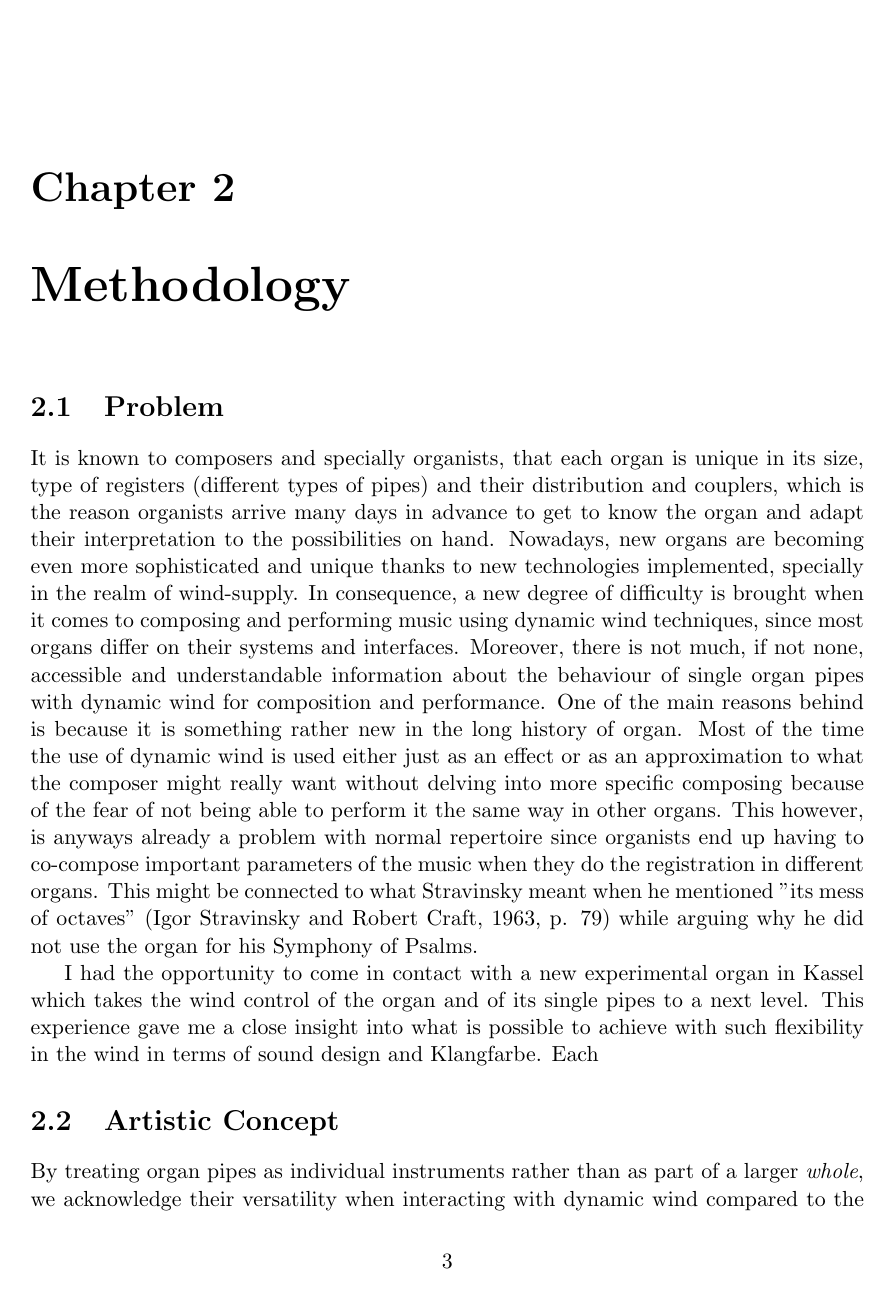
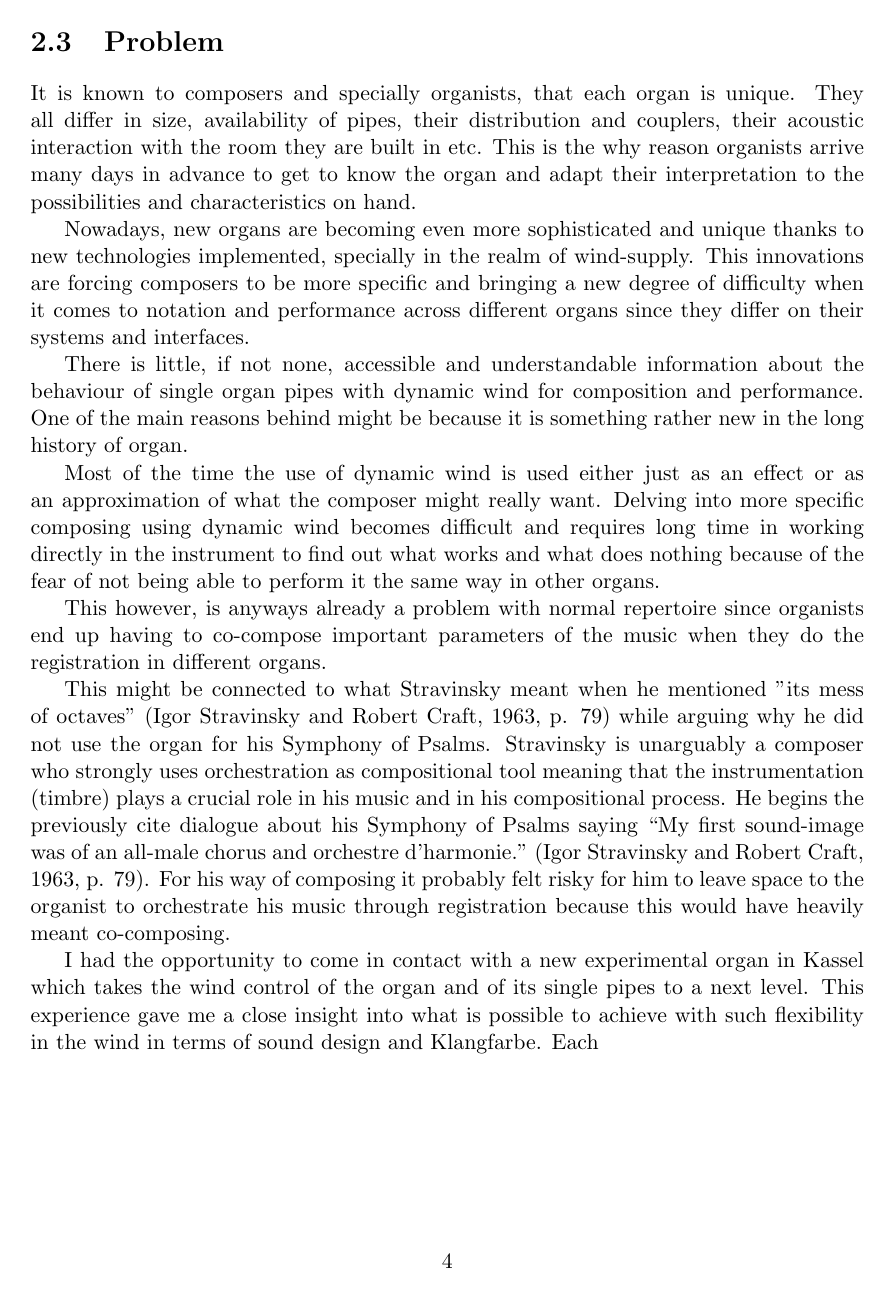
Before and after one commit to msilvaorendain/The-Plasticity-of-the-Pipe-Microtonality-as-Sound-Synthesis, a LaTeX thesis (The Plasticitsy of the Pipe.tex, which reads Methodology.tex): page 6 of 12 before the commit and page 7 of 12 after it. Compiled offline with pdfLaTeX.

Commit message:
edited and rearranged Methodology, specially Probem section

```diff
--- a/Methodology.tex
+++ b/Methodology.tex
@@ -1,11 +1,4 @@
 \chapter{Methodology}
-
-\section{Problem}
-
-It is known to composers and specially organists, that each organ is unique in its size, type of registers (different types of pipes) and their distribution and couplers, which is the reason organists arrive many days in advance to get to know the organ and adapt their interpretation to the possibilities on hand. Nowadays, new organs are becoming even more sophisticated and unique thanks to new technologies implemented, specially in the realm of wind-supply. In consequence, a new degree of difficulty is brought when it comes to composing and performing music using dynamic wind techniques, since most organs differ on their systems and interfaces. Moreover, there is not much, if not none, accessible and understandable information about the behaviour of single organ pipes with dynamic wind for composition and performance. One of the main reasons behind is because it is something rather new in the long history of organ. Most of the time the use of dynamic wind is used either just as an effect or as an approximation to what the composer might really want without delving into more specific composing because of the fear of not being able to perform it the same way in other organs. This however, is anyways already a problem with normal repertoire since organists end up having to co-compose important parameters of the music when they do the registration in different organs. This might be connected to what Stravinsky meant when he mentioned "its mess of octaves" (Igor Stravinsky and Robert Craft, 1963, p. 79) while arguing why he did not use the organ for his Symphony of Psalms.
-
-I had the opportunity to come in contact with a new experimental organ in Kassel which takes the wind control of the organ and of its single pipes to a next level. This experience gave me a close insight into what is possible to achieve with such flexibility in the wind in terms of sound design and Klangfarbe. Each
-
 
 \section{Artistic Concept}
 
@@ -24,3 +17,20 @@ By treating organ pipes as individual instruments rather than as part of a large
+\section{Problem}
+
+It is known to composers and specially organists, that each organ is unique. They all differ in size, availability of pipes, their distribution and couplers, their acoustic interaction with the room they are built in etc. This is the why reason organists arrive many days in advance to get to know the organ and adapt their interpretation to the possibilities and characteristics on hand.
+
+Nowadays, new organs are becoming even more sophisticated and unique thanks to new technologies implemented, specially in the realm of wind-supply. This innovations are forcing composers to be more specific and bringing a new degree of difficulty when it comes to notation and performance across different organs since they differ on their systems and interfaces.
+
+There is little, if not none, accessible and understandable information about the behaviour of single organ pipes with dynamic wind for composition and performance. One of the main reasons behind might be because it is something rather new in the long history of organ.
+
+Most of the time the use of dynamic wind is used either just as an effect or as an approximation of what the composer might really want. Delving into more specific composing using dynamic wind becomes difficult and requires long time in working directly in the instrument to find out what works and what does nothing because of the fear of not being able to perform it the same way in other organs.
+
+This however, is anyways already a problem with normal repertoire since organists end up having to co-compose important parameters of the music when they do the registration in different organs.
+
+
+
+This might be connected to what Stravinsky meant when he mentioned "its mess of octaves" (Igor Stravinsky and Robert Craft, 1963, p. 79) while arguing why he did not use the organ for his Symphony of Psalms. Stravinsky is unarguably a composer who strongly uses orchestration as compositional tool meaning that the instrumentation (timbre) plays a crucial role in his music and in his compositional process. He begins the previously cite dialogue about his Symphony of Psalms saying “My first sound-image was of an all-male chorus and orchestre d'harmonie." (Igor Stravinsky and Robert Craft, 1963, p. 79). For his way of composing it probably felt risky for him to leave space to the organist to orchestrate his music through registration because this would have heavily meant co-composing.
+
+I had the opportunity to come in contact with a new experimental organ in Kassel which takes the wind control of the organ and of its single pipes to a next level. This experience gave me a close insight into what is possible to achieve with such flexibility in the wind in terms of sound design and Klangfarbe. Each
 
 \section{Music Practice}
 
```
Also changed, not shown: The Plasticitsy of the Pipe.tex (+0 -2 lines), Methodology.tex (6 more changed lines).
